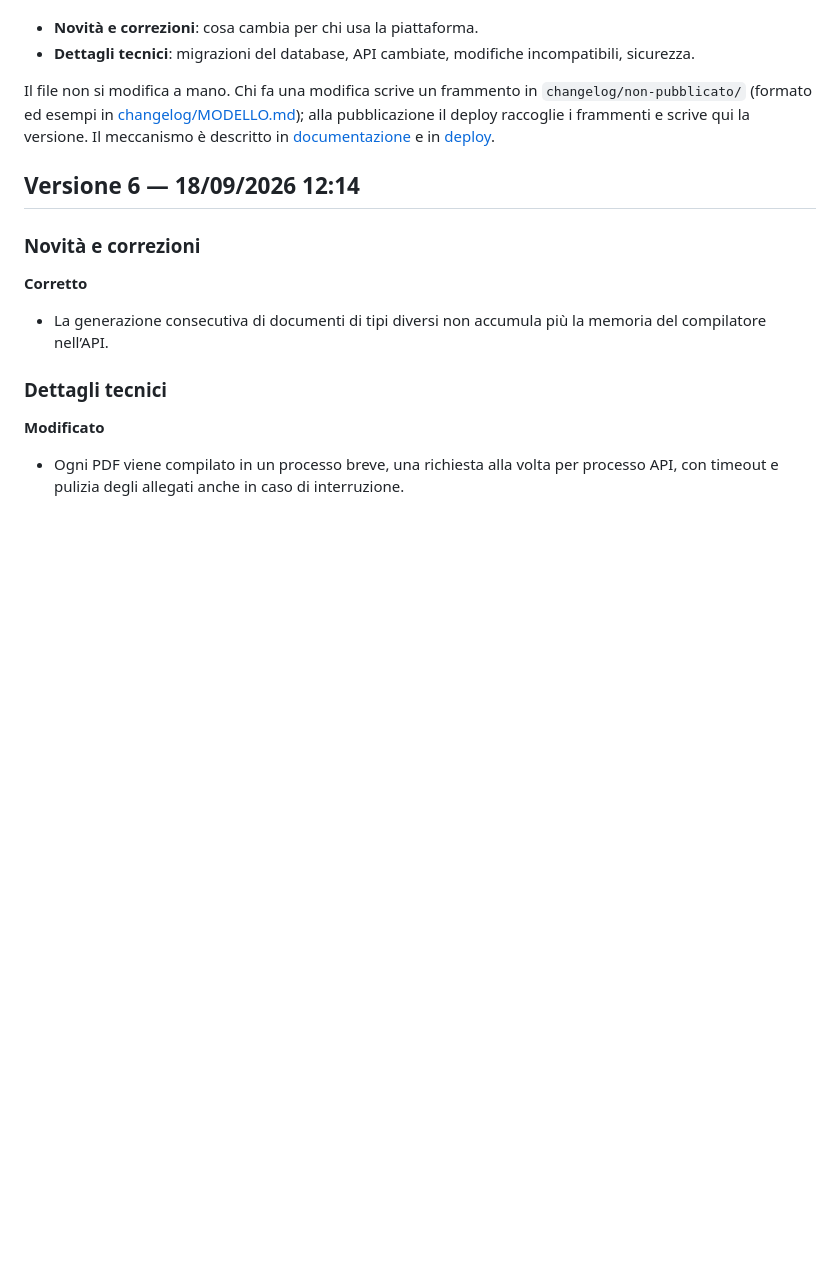
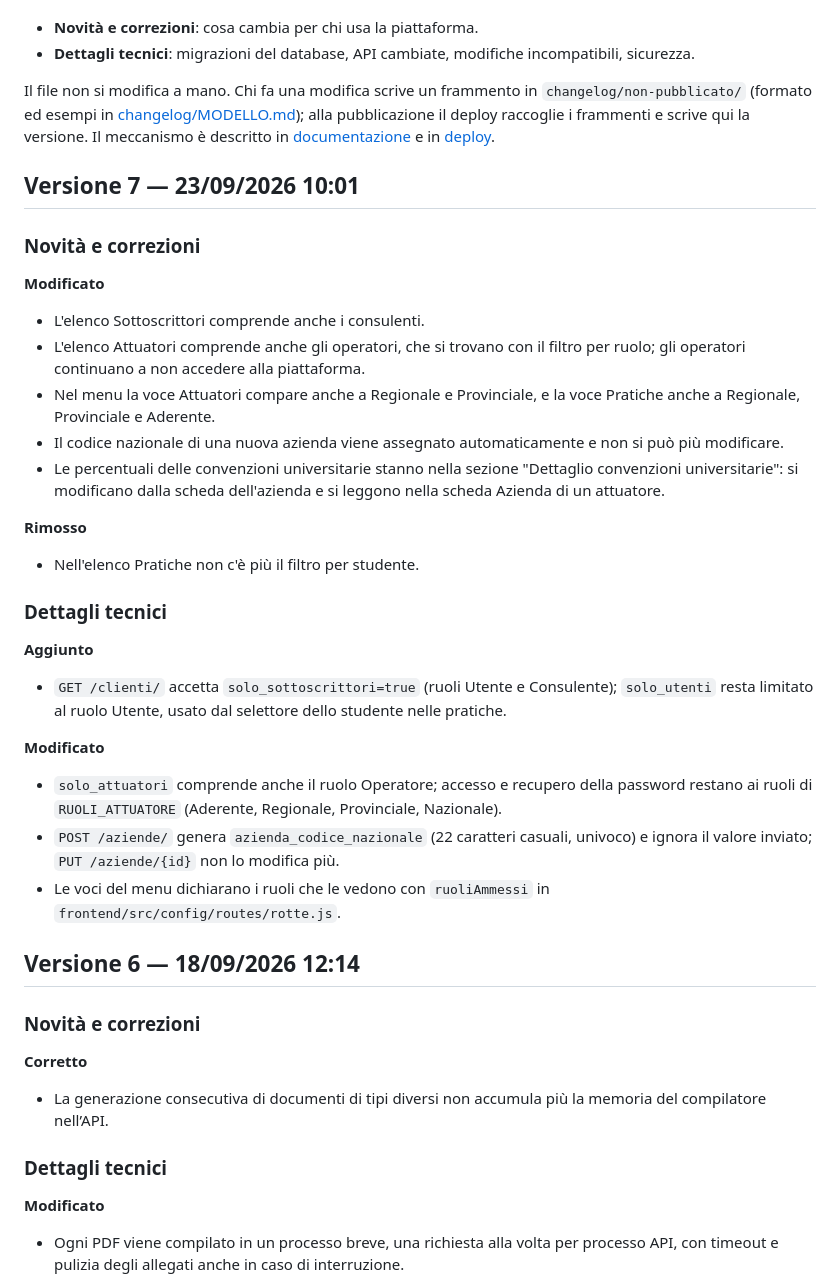
Before and after one commit to micheleDibi/piattaforma-universita-ersaf, a Markdown page: CHANGELOG.md, the part around the change. GitHub-like rendering; blank space fills up the shorter version.

Commit message:
Changelog: Versione 7

```diff
--- a/CHANGELOG.md
+++ b/CHANGELOG.md
@@ -10,6 +10,36 @@ Una versione è una pubblicazione riuscita sul collaudo: numero, data e ora sono
 Il file non si modifica a mano. Chi fa una modifica scrive un frammento in `changelog/non-pubblicato/` (formato ed esempi in [changelog/MODELLO.md](changelog/MODELLO.md)); alla pubblicazione il deploy raccoglie i frammenti e scrive qui la versione. Il meccanismo è descritto in [documentazione](docs/tecnica/documentazione.md) e in [deploy](docs/tecnica/deploy.md).
 
 <!-- nuove-versioni: il timbro del deploy inserisce qui sotto le versioni pubblicate; non spostare questa riga -->
+
+## Versione 7 — 23/09/2026 10:01
+
+<!-- timbro: versione=7 sha=2f65005d42f15d0772fb7e77017f3838c07f0448 -->
+
+### Novità e correzioni
+
+**Modificato**
+
+- L'elenco Sottoscrittori comprende anche i consulenti.
+- L'elenco Attuatori comprende anche gli operatori, che si trovano con il filtro per ruolo; gli operatori continuano a non accedere alla piattaforma.
+- Nel menu la voce Attuatori compare anche a Regionale e Provinciale, e la voce Pratiche anche a Regionale, Provinciale e Aderente.
+- Il codice nazionale di una nuova azienda viene assegnato automaticamente e non si può più modificare.
+- Le percentuali delle convenzioni universitarie stanno nella sezione "Dettaglio convenzioni universitarie": si modificano dalla scheda dell'azienda e si leggono nella scheda Azienda di un attuatore.
+
+**Rimosso**
+
+- Nell'elenco Pratiche non c'è più il filtro per studente.
+
+### Dettagli tecnici
+
+**Aggiunto**
+
+- `GET /clienti/` accetta `solo_sottoscrittori=true` (ruoli Utente e Consulente); `solo_utenti` resta limitato al ruolo Utente, usato dal selettore dello studente nelle pratiche.
+
+**Modificato**
+
+- `solo_attuatori` comprende anche il ruolo Operatore; accesso e recupero della password restano ai ruoli di `RUOLI_ATTUATORE` (Aderente, Regionale, Provinciale, Nazionale).
+- `POST /aziende/` genera `azienda_codice_nazionale` (22 caratteri casuali, univoco) e ignora il valore inviato; `PUT /aziende/{id}` non lo modifica più.
+- Le voci del menu dichiarano i ruoli che le vedono con `ruoliAmmessi` in `frontend/src/config/routes/rotte.js`.
 
 ## Versione 6 — 18/09/2026 12:14
 
```
Also changed, not shown: changelog/non-pubblicato/2026-09-23-elenchi-ruoli-convenzioni.md (deleted, +0 -27 lines).
